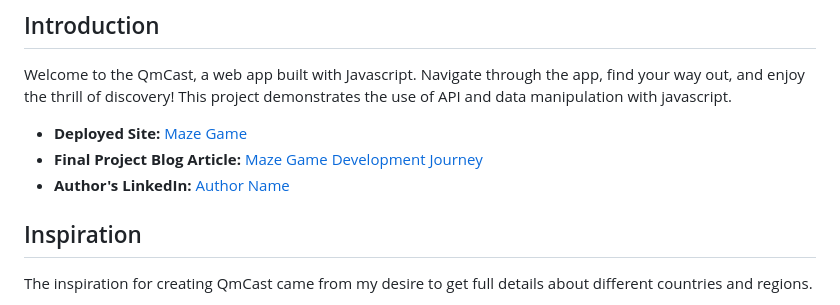
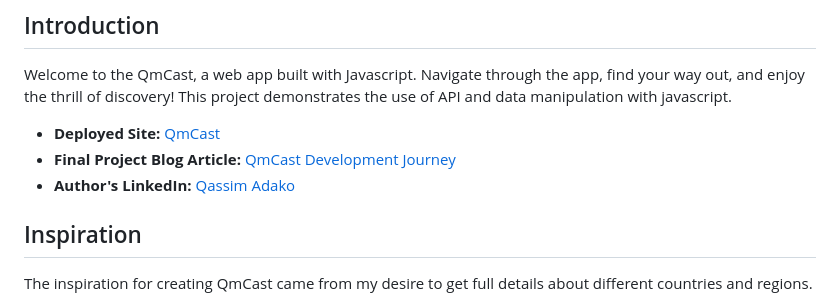
Before and after one commit to qassim156/QmCast, a Markdown page: README.md, the part around the change. Drawn GitHub-style.

```diff
--- a/README.md
+++ b/README.md
@@ -5,9 +5,9 @@
 ## Introduction
 Welcome to the QmCast, a web app built with Javascript. Navigate through the app, find your way out, and enjoy the thrill of discovery! This project demonstrates the use of API and data manipulation with javascript.
 
-- **Deployed Site:** [Maze Game](http://example.com)
-- **Final Project Blog Article:** [Maze Game Development Journey](http://example.com/blog)
-- **Author's LinkedIn:** [Author Name](https://www.linkedin.com/in/authorname/)
+- **Deployed Site:** [QmCast](http://example.com)
+- **Final Project Blog Article:** [QmCast Development Journey](http://example.com/blog)
+- **Author's LinkedIn:** [Qassim Adako](https://www.linkedin.com/in/qassim-adako/)
 
 ## Inspiration
 The inspiration for creating QmCast came from my desire to get full details about different countries and regions.
```
